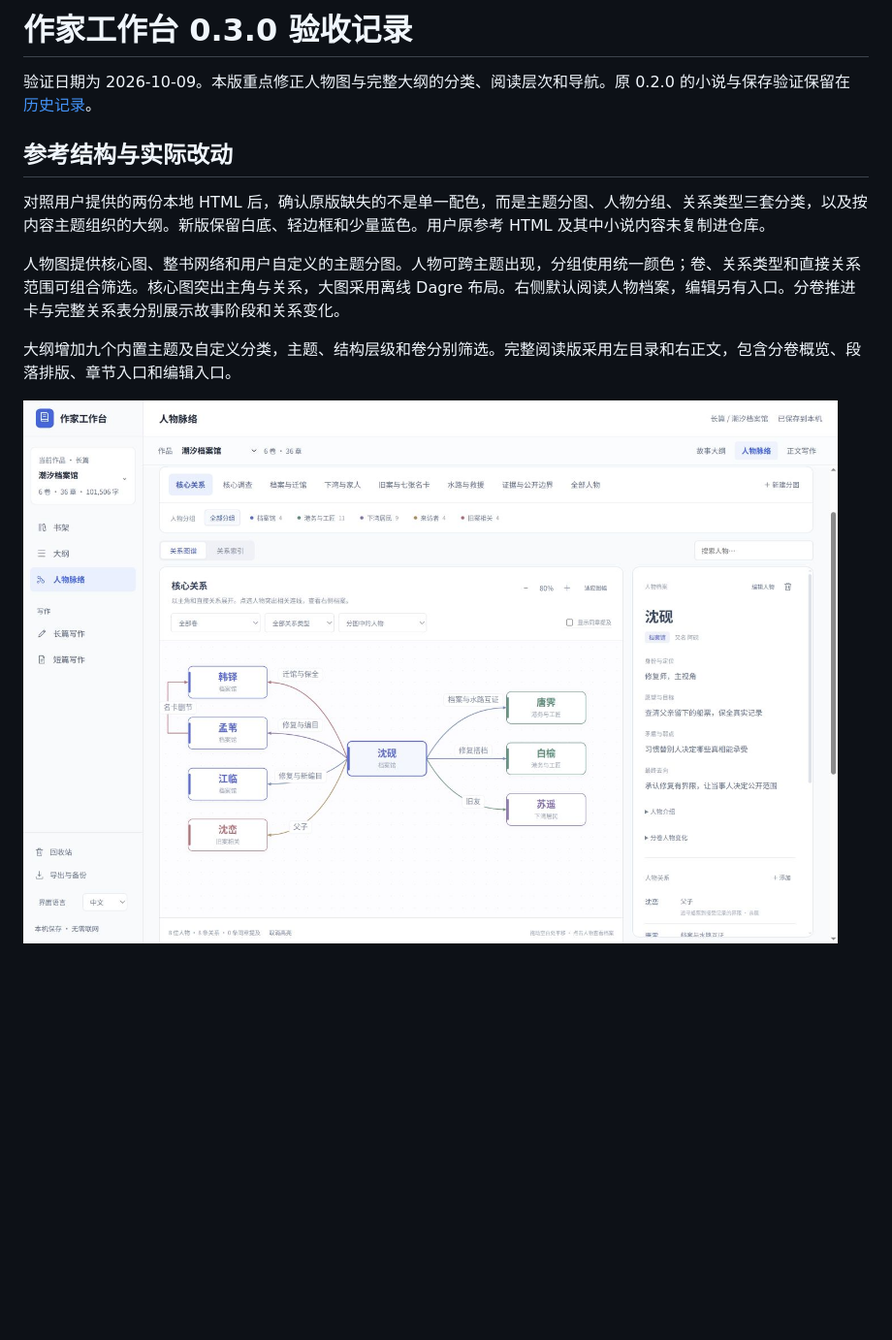
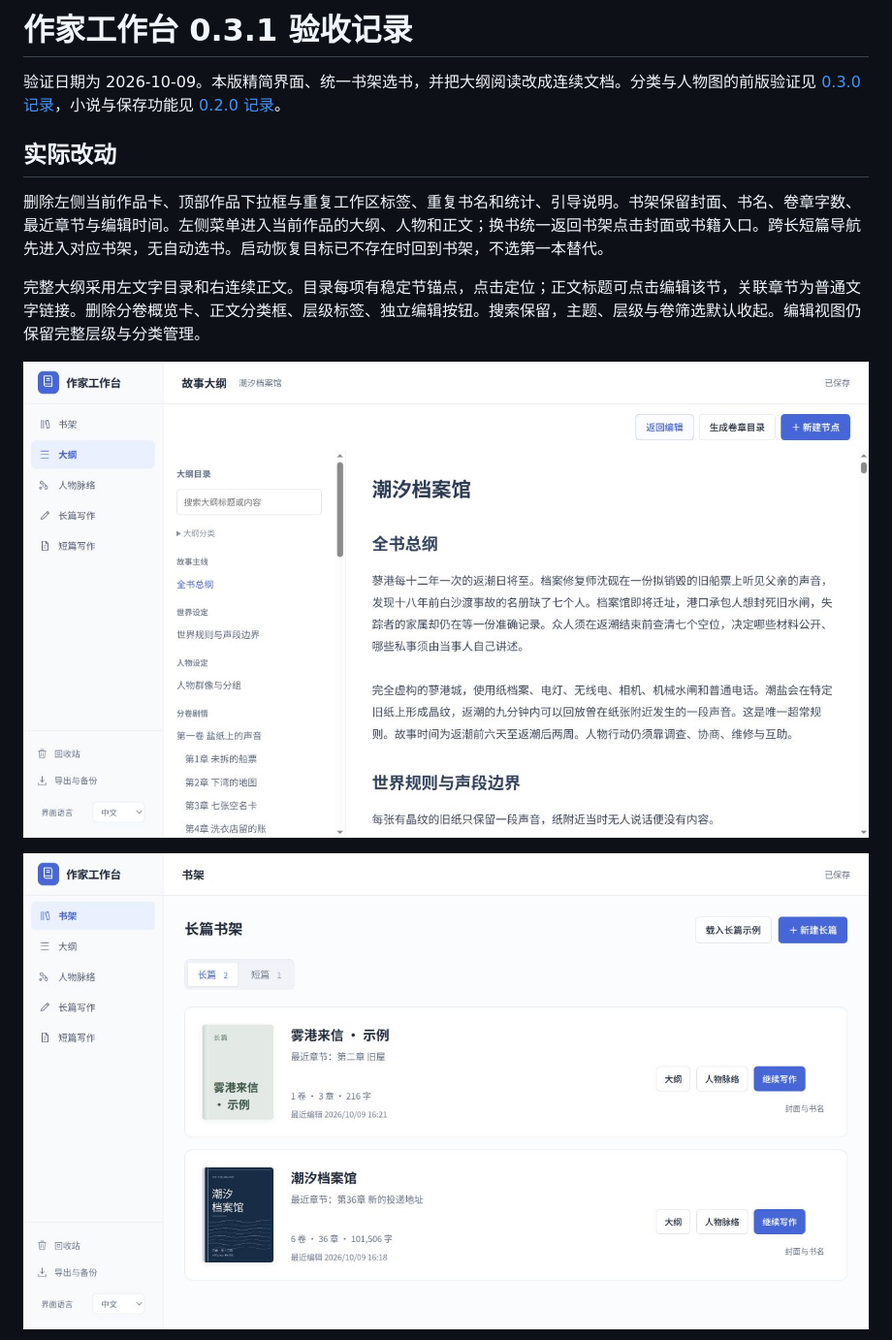
Before and after one commit to asoming/writer-desk, a Markdown page: docs/acceptance-report.md, the part around the change printed below. Shown: that part at 97% size. Rendered like a GitHub page; pictures changed too: docs/bookshelf-v0.3.1.png (added), docs/outline-v0.3.1.png (added); blank space fills up the shorter version.

```diff
--- a/docs/acceptance-report.md
+++ b/docs/acceptance-report.md
@@ -1,14 +1,14 @@
-# 作家工作台 0.3.0 验收记录
+# 作家工作台 0.3.1 验收记录
 
-验证日期为 2026-10-09。本版重点修正人物图与完整大纲的分类、阅读层次和导航。原 0.2.0 的小说与保存验证保留在 [历史记录](acceptance-0.2.0.md)。
+验证日期为 2026-10-09。本版精简界面、统一书架选书，并把大纲阅读改成连续文档。分类与人物图的前版验证见 [0.3.0 记录](acceptance-0.3.0.md)，小说与保存功能见 [0.2.0 记录](acceptance-0.2.0.md)。
 
-## 参考结构与实际改动
+## 实际改动
 
-对照用户提供的两份本地 HTML 后，确认原版缺失的不是单一配色，而是主题分图、人物分组、关系类型三套分类，以及按内容主题组织的大纲。新版保留白底、轻边框和少量蓝色。用户原参考 HTML 及其中小说内容未复制进仓库。
+删除左侧当前作品卡、顶部作品下拉框与重复工作区标签、重复书名和统计、引导说明。书架保留封面、书名、卷章字数、最近章节与编辑时间。左侧菜单进入当前作品的大纲、人物和正文；换书统一返回书架点击封面或书籍入口。跨长短篇导航先进入对应书架，无自动选书。启动恢复目标已不存在时回到书架，不选第一本替代。
 
-人物图提供核心图、整书网络和用户自定义的主题分图。人物可跨主题出现，分组使用统一颜色；卷、关系类型和直接关系范围可组合筛选。核心图突出主角与关系，大图采用离线 Dagre 布局。右侧默认阅读人物档案，编辑另有入口。分卷推进卡与完整关系表分别展示故事阶段和关系变化。
+完整大纲采用左文字目录和右连续正文。目录每项有稳定节锚点，点击定位；正文标题可点击编辑该节，关联章节为普通文字链接。删除分卷概览卡、正文分类框、层级标签、独立编辑按钮。搜索保留，主题、层级与卷筛选默认收起。编辑视图仍保留完整层级与分类管理。
 
-大纲增加九个内置主题及自定义分类，主题、结构层级和卷分别筛选。完整阅读版采用左目录和右正文，包含分卷概览、段落排版、章节入口和编辑入口。
+![连续大纲](outline-v0.3.1.png)
 
-![人物脉络](people-v0.3.png)
+![书架选书](bookshelf-v0.3.1.png)
 
```
Also changed, not shown: other parts of docs/acceptance-report.md (+13 -36 lines), README.md (+5 -5 lines), desktop/BUILD.md (+1 -1 lines), docs/acceptance-0.3.0.md (added, +57 -0 lines), docs/quickstart-zh.md (added, +43 -0 lines), docs/people-v0.3.1.png (added), 12 other files.
